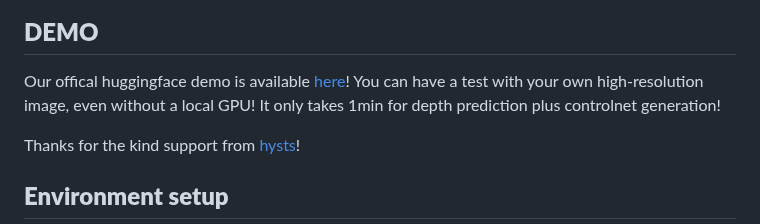
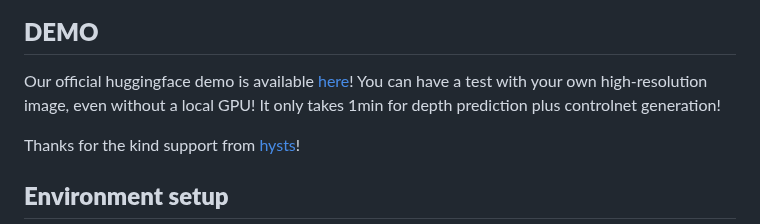
Before and after one commit to zhyever/PatchFusion, a Markdown page: README.md, the part around the change. GitHub-like rendering.

Commit message:
Update README.md
offical -> official

```diff
--- a/README.md
+++ b/README.md
@@ -19,7 +19,7 @@
 
 ## **DEMO**
 
-Our offical huggingface demo is available [here](https://huggingface.co/spaces/zhyever/PatchFusion)! You can have a test with your own high-resolution image, even without a local GPU! It only takes 1min for depth prediction plus controlnet generation!
+Our official huggingface demo is available [here](https://huggingface.co/spaces/zhyever/PatchFusion)! You can have a test with your own high-resolution image, even without a local GPU! It only takes 1min for depth prediction plus controlnet generation!
 
 Thanks for the kind support from [hysts](https://github.com/hysts)!
 
```
